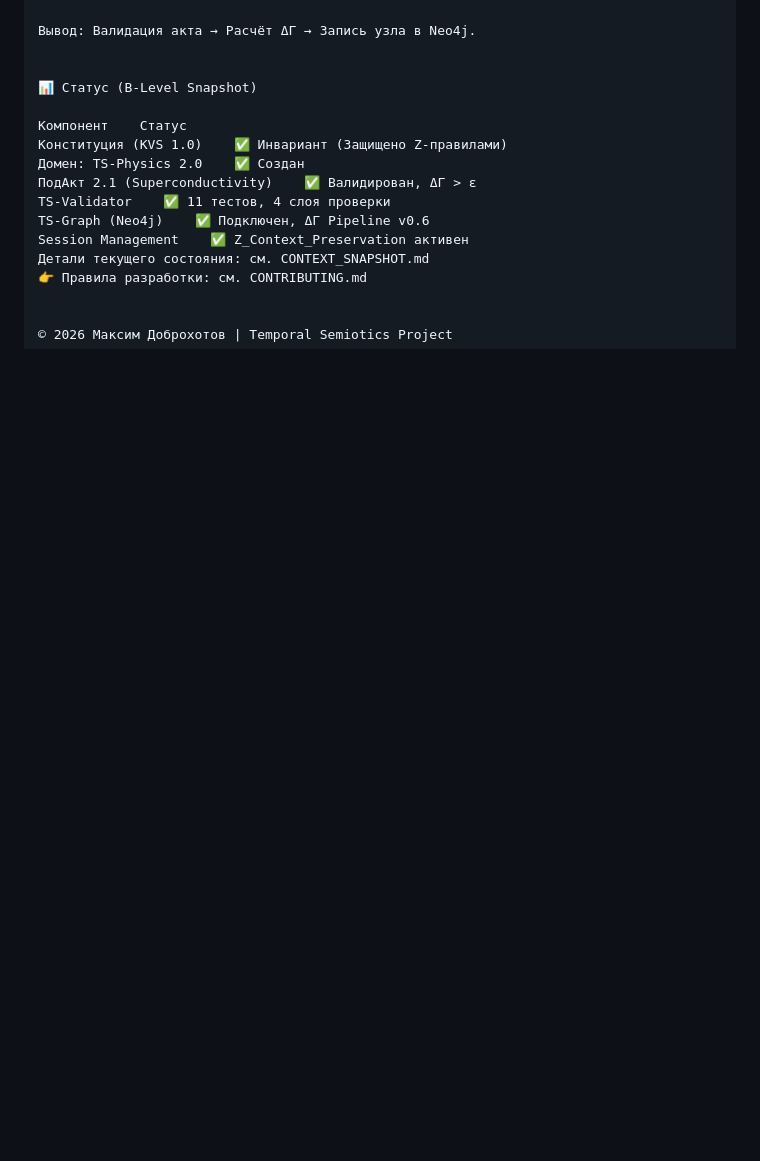
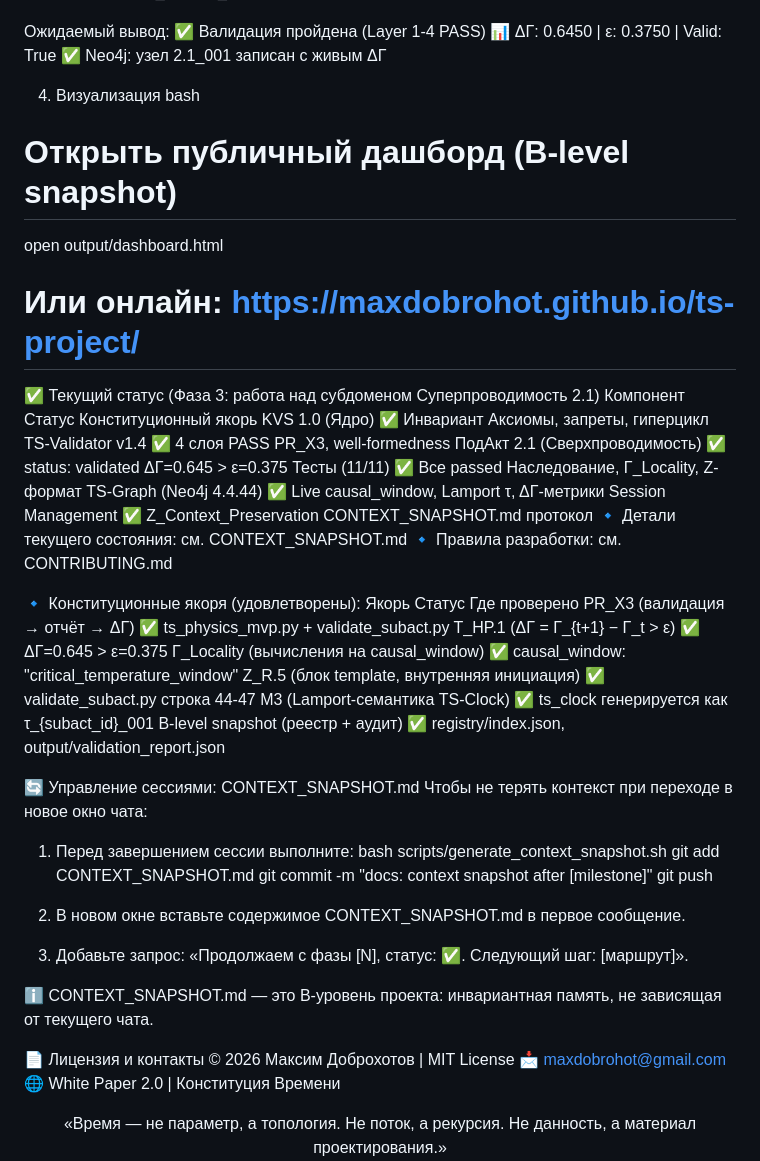
Before and after one commit to MaxDobrohot/ts-project, a Markdown page: README.md, the part around one of its changes. Drawn GitHub-style; blank space fills up the shorter version.

```diff
--- a/README.md
+++ b/README.md
@@ -60,19 +94,60 @@ bash
 python3 runtime/ts_physics_mvp.py
 
-Вывод: Валидация акта → Расчёт ΔΓ → Запись узла в Neo4j.
+Ожидаемый вывод:
+✅ Валидация пройдена (Layer 1-4 PASS)
+📊 ΔΓ: 0.6450 | ε: 0.3750 | Valid: True
+✅ Neo4j: узел 2.1_001 записан с живым ΔΓ
+
+4. Визуализация
+bash
+# Открыть публичный дашборд (B-level snapshot)
+open output/dashboard.html
+# Или онлайн: https://maxdobrohot.github.io/ts-project/
 
 
-📊 Статус (B-Level Snapshot)
-
-Компонент    Статус
-Конституция (KVS 1.0)    ✅ Инвариант (Защищено Z-правилами)
-Домен: TS-Physics 2.0    ✅ Создан
-ПодАкт 2.1 (Superconductivity)    ✅ Валидирован, ΔΓ > ε
-TS-Validator    ✅ 11 тестов, 4 слоя проверки
-TS-Graph (Neo4j)    ✅ Подключен, ΔΓ Pipeline v0.6
-Session Management    ✅ Z_Context_Preservation активен
-Детали текущего состояния: см. CONTEXT_SNAPSHOT.md
-👉 Правила разработки: см. CONTRIBUTING.md
+✅ Текущий статус (Фаза 3: работа над субдоменом Суперпроводимость 2.1)
+Компонент    Статус    Конституционный якорь
+KVS 1.0 (Ядро)    ✅ Инвариант    Аксиомы, запреты, гиперцикл
+TS-Validator v1.4    ✅ 4 слоя PASS    PR_X3, well-formedness
+ПодАкт 2.1 (Сверхпроводимость)    ✅ status: validated    ΔΓ=0.645 > ε=0.375
+Тесты (11/11)    ✅ Все passed    Наследование, Γ_Locality, Z-формат
+TS-Graph (Neo4j 4.4.44)    ✅ Live    causal_window, Lamport τ, ΔΓ-метрики
+Session Management    ✅ Z_Context_Preservation    CONTEXT_SNAPSHOT.md протокол
+🔹 Детали текущего состояния: см. CONTEXT_SNAPSHOT.md
+🔹 Правила разработки: см. CONTRIBUTING.md
 
 
-© 2026 Максим Доброхотов | Temporal Semiotics Project
+
+🔹 Конституционные якоря (удовлетворены):
+Якорь    Статус    Где проверено
+PR_X3 (валидация → отчёт → ΔΓ)    ✅    ts_physics_mvp.py + validate_subact.py
+T_HP.1 (ΔΓ = Γ_{t+1} − Γ_t > ε)    ✅    ΔΓ=0.645 > ε=0.375
+Γ_Locality (вычисления на causal_window)    ✅    causal_window: "critical_temperature_window"
+Z_R.5 (блок template, внутренняя инициация)    ✅    validate_subact.py строка 44-47
+M3 (Lamport-семантика TS-Clock)    ✅    ts_clock генерируется как τ_{subact_id}_001
+B-level snapshot (реестр + аудит)    ✅    registry/index.json, output/validation_report.json
+
+🔄 Управление сессиями: CONTEXT_SNAPSHOT.md
+Чтобы не терять контекст при переходе в новое окно чата:
+
+1. Перед завершением сессии выполните:
+bash scripts/generate_context_snapshot.sh
+git add CONTEXT_SNAPSHOT.md
+git commit -m "docs: context snapshot after [milestone]"
+git push
+
+2. В новом окне вставьте содержимое CONTEXT_SNAPSHOT.md в первое сообщение.
+3. Добавьте запрос: «Продолжаем с фазы [N], статус: ✅. Следующий шаг: [маршрут]».
+
+ℹ️ CONTEXT_SNAPSHOT.md — это B-уровень проекта: инвариантная память, не зависящая от текущего чата.
+
+
+
+📄 Лицензия и контакты
+© 2026 Максим Доброхотов | MIT License
+📩 maxdobrohot@gmail.com
+🌐 White Paper 2.0 | Конституция Времени
+
+<div align="center">
+«Время — не параметр, а топология. Не поток, а рекурсия. Не данность, а материал проектирования.»
+
```
Also changed, not shown: other parts of README.md (+65 -30 lines).
